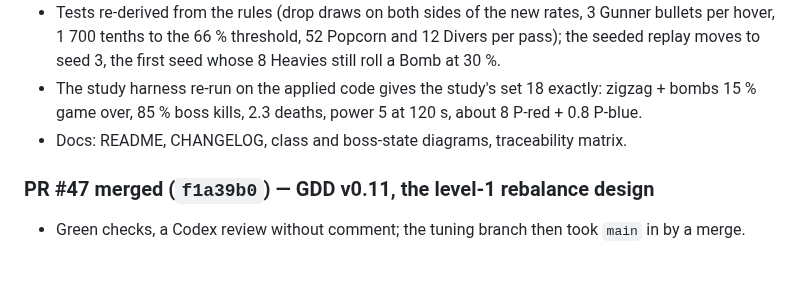
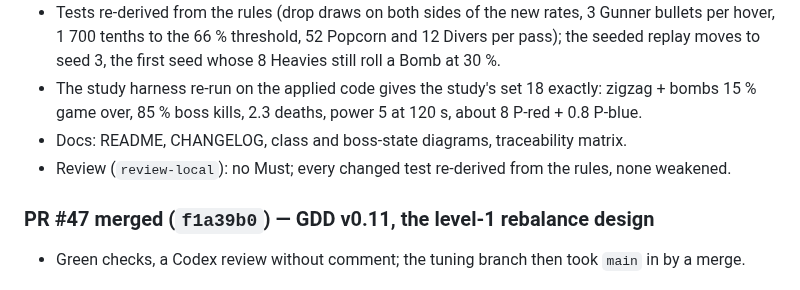
Before and after one commit to benoit-bremaud/retro-shmup, a Markdown page: PROJECT_LOG.md, the part around the change. Drawn GitHub-style.

Commit message:
docs(docs): log the set 18 review, spacing before the #47 entry
Co-Authored-By: Claude Opus 5.5 <noreply@anthropic.com>

```diff
--- a/PROJECT_LOG.md
+++ b/PROJECT_LOG.md
@@ -20,6 +20,8 @@ human context: what was done, why, and by which PR. Not the release changelog (s
 - The study harness re-run on the applied code gives the study's set 18 exactly: zigzag + bombs
   15 % game over, 85 % boss kills, 2.3 deaths, power 5 at 120 s, about 8 P-red + 0.8 P-blue.
 - Docs: README, CHANGELOG, class and boss-state diagrams, traceability matrix.
+- Review (`review-local`): no Must; every changed test re-derived from the rules, none weakened.
+
 ### PR #47 merged (`f1a39b0`) — GDD v0.11, the level-1 rebalance design
 
 - Green checks, a Codex review without comment; the tuning branch then took `main` in by a merge.
```
